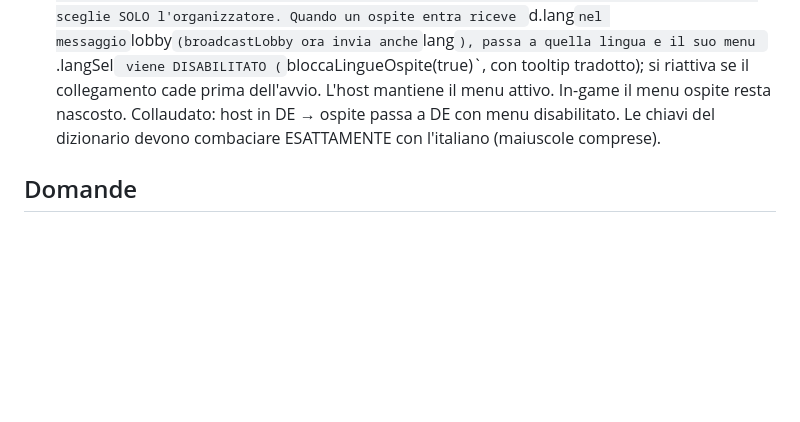
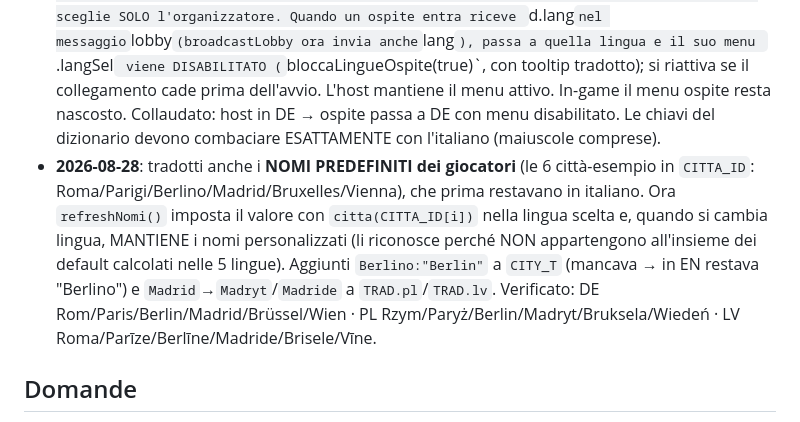
Before and after one commit to pxh2407/siamotuttieuropei, a Markdown page: CLAUDE.md, the part around the change. Rendered like a GitHub page; blank space fills up the shorter version.

Commit message:
CLAUDE.md: nota sui nomi predefiniti dei giocatori tradotti

```diff
--- a/CLAUDE.md
+++ b/CLAUDE.md
@@ -24,6 +24,7 @@ Gioco in un unico file HTML (`index.html`), 1–6 giocatori, bilingue IT/EN: tra
 - **Fatto**: (1) struttura, menu, interfaccia (applyLang), nazioni (NAZ_T), merci (MERCE_T). (2) regole intro+elenco (regoleIntroHTML/regoleListHTML convertite a `tr` a 5 argomenti). (3) le **48 domande generali DOM_GENERALI** + opzioni comuni (Vero/Falso/Sì/No) + alcune città. Tutto collaudato in DE/PL/LV (48/48 domande generali risolte, 0 mancanti).
 - **Fatto anche**: TUTTE le **222 domande** (DOM_GENERALI 48 + tutte le DOM_NAZIONE, comprese Francia/Germania/Polonia 35 ciascuna) + città (italiane, tedesche, francesi, polacche) + mari/monti/fiumi/concetti storici, tradotte in DE/PL/LV via dizionario. Verifica finale il 2026-07-17: **222/222 domande risolte in tutte e 3 le lingue, 0 mancanti**; opzioni ~782/803 (le restanti sono nomi propri tipo Atomium, Réunion, laghi tedeschi → restano uguali, ok). Domanda "Liberum Veto" era stata saltata e poi aggiunta.
 - **COMPLETATO il 2026-07-17**: fatti anche `txtRemoto` (guida a distanza, a `tr` 5 argomenti), i **messaggi dinamici** (~33 chiamate `tr(\`it\`,\`en\`,\`de\`,\`pl\`,\`lv\`)`), i **6 IMPREVISTI** (aggiunti de/pl/lv al `txt`), e tutte le **frasi fisse** di gioco/modali/schermata a distanza (dizionario). Verifica finale dal vivo: 222/222 domande + 95/95 frasi fisse risolvono in DE/PL/LV (l'unica "mancante" è "Integr.", identica in tutte le lingue → ripiego corretto); partita giocata in tedesco = diario/banner/dogana/imprevisti tutti tradotti. **Il gioco è ora completamente in 5 lingue (it/en/de/pl/lv).** Nota: nel gioco A DISTANZA la lingua la sceglie SOLO l'organizzatore. Quando un ospite entra riceve `d.lang` nel messaggio `lobby` (broadcastLobby ora invia anche `lang`), passa a quella lingua e il suo menu `.langSel` viene DISABILITATO (`bloccaLingueOspite(true)`, con tooltip tradotto); si riattiva se il collegamento cade prima dell'avvio. L'host mantiene il menu attivo. In-game il menu ospite resta nascosto. Collaudato: host in DE → ospite passa a DE con menu disabilitato. Le chiavi del dizionario devono combaciare ESATTAMENTE con l'italiano (maiuscole comprese).
+- **2026-08-28**: tradotti anche i **NOMI PREDEFINITI dei giocatori** (le 6 città-esempio in `CITTA_ID`: Roma/Parigi/Berlino/Madrid/Bruxelles/Vienna), che prima restavano in italiano. Ora `refreshNomi()` imposta il valore con `citta(CITTA_ID[i])` nella lingua scelta e, quando si cambia lingua, MANTIENE i nomi personalizzati (li riconosce perché NON appartengono all'insieme dei default calcolati nelle 5 lingue). Aggiunti `Berlino:"Berlin"` a `CITY_T` (mancava → in EN restava "Berlino") e `Madrid`→`Madryt`/`Madride` a `TRAD.pl`/`TRAD.lv`. Verificato: DE Rom/Paris/Berlin/Madrid/Brüssel/Wien · PL Rzym/Paryż/Berlin/Madryt/Bruksela/Wiedeń · LV Roma/Parīze/Berlīne/Madride/Brisele/Vīne.
 
 ## Domande
 
```
